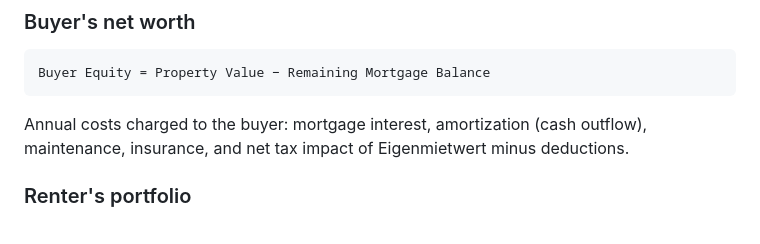
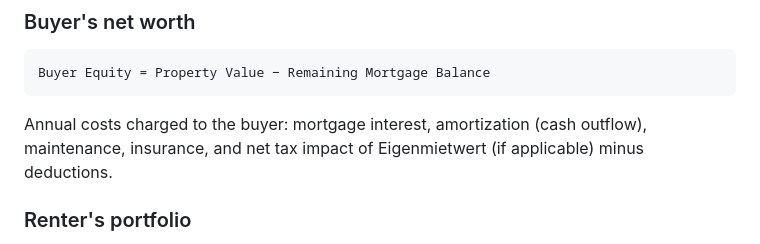
Before and after one commit to Philippe2705/Rent-or-buy-calculator, a Markdown page: README.md, the part around the change. GitHub-like rendering.

````diff
--- a/README.md
+++ b/README.md
@@ -80,7 +80,7 @@ Most generic online calculators ignore these Swiss-specific rules entirely. This
 ```
 Buyer Equity = Property Value − Remaining Mortgage Balance
 ```
-Annual costs charged to the buyer: mortgage interest, amortization (cash outflow), maintenance, insurance, and net tax impact of Eigenmietwert minus deductions.
+Annual costs charged to the buyer: mortgage interest, amortization (cash outflow), maintenance, insurance, and net tax impact of Eigenmietwert (if applicable) minus deductions.
 
 ### Renter's portfolio
 The renter invests the **entire upfront amount** (down payment + notary costs) on day one. Each month, the **cash flow difference** between the buyer's total outflows and the renter's total outflows is added to (or subtracted from) the portfolio, which compounds at the after-tax investment return.
````
